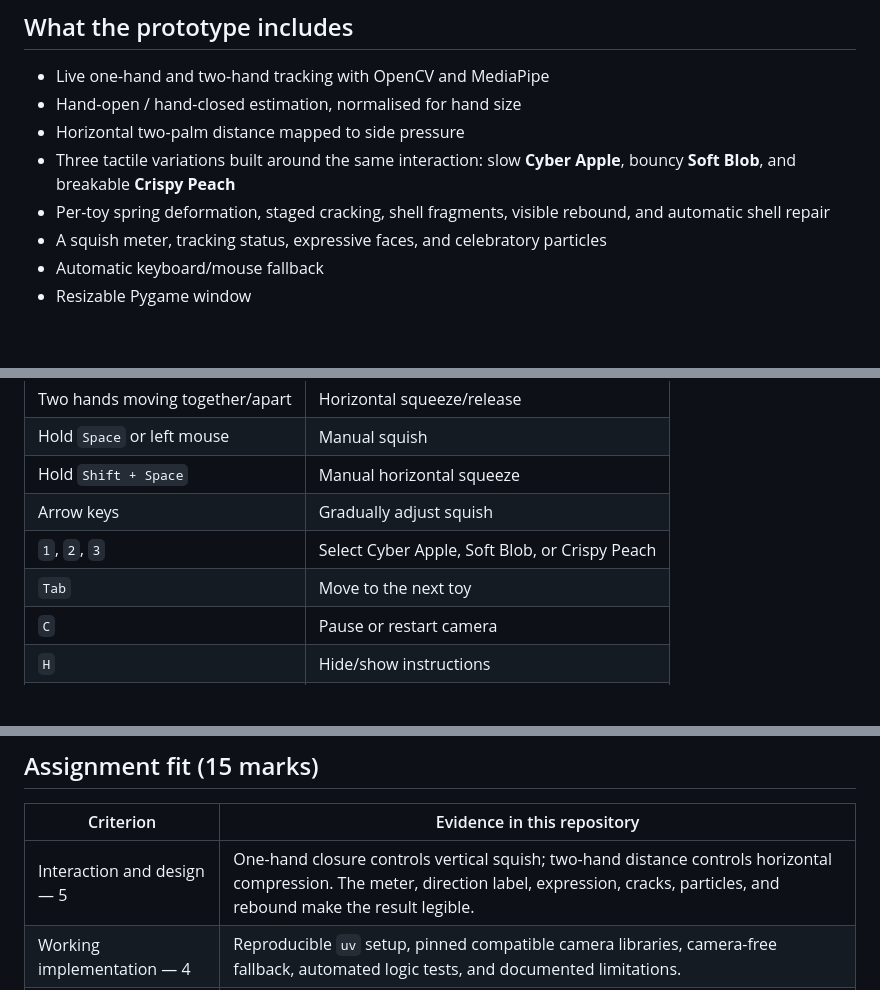
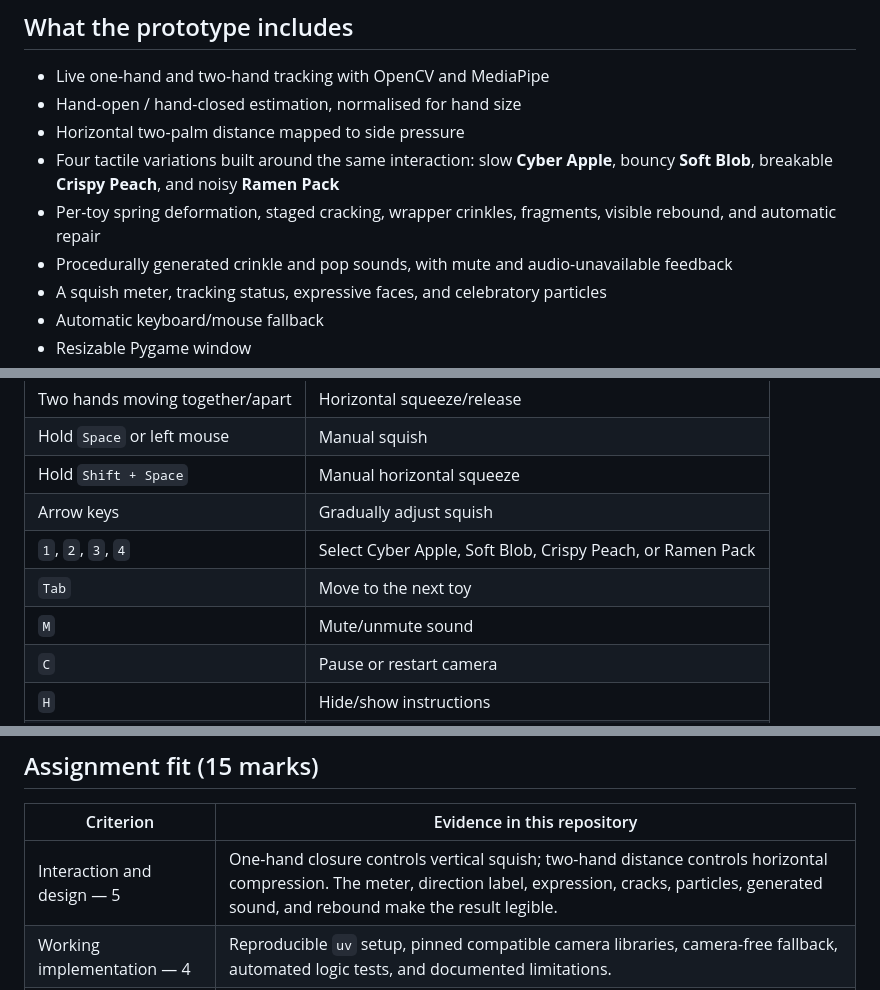
Before and after one commit to Only-SerenaLIN/SQUISH-interactive-experience, a Markdown page: README.md, 3 parts joined by grey strips. Drawn GitHub-style; blank space fills up the shorter version.

```diff
--- a/README.md
+++ b/README.md
@@ -29,8 +35,9 @@ The crispy variety has staged feedback: fine cracks appear under pressure, the s
 - Live one-hand and two-hand tracking with OpenCV and MediaPipe
 - Hand-open / hand-closed estimation, normalised for hand size
 - Horizontal two-palm distance mapped to side pressure
-- Three tactile variations built around the same interaction: slow **Cyber Apple**, bouncy **Soft Blob**, and breakable **Crispy Peach**
-- Per-toy spring deformation, staged cracking, shell fragments, visible rebound, and automatic shell repair
+- Four tactile variations built around the same interaction: slow **Cyber Apple**, bouncy **Soft Blob**, breakable **Crispy Peach**, and noisy **Ramen Pack**
+- Per-toy spring deformation, staged cracking, wrapper crinkles, fragments, visible rebound, and automatic repair
+- Procedurally generated crinkle and pop sounds, with mute and audio-unavailable feedback
 - A squish meter, tracking status, expressive faces, and celebratory particles
 - Automatic keyboard/mouse fallback
 - Resizable Pygame window
@@ -78,8 +85,9 @@ uv run python run_squish.py --no-camera
 | Hold `Space` or left mouse | Manual squish |
 | Hold `Shift + Space` | Manual horizontal squeeze |
 | Arrow keys | Gradually adjust squish |
-| `1`, `2`, `3` | Select Cyber Apple, Soft Blob, or Crispy Peach |
+| `1`, `2`, `3`, `4` | Select Cyber Apple, Soft Blob, Crispy Peach, or Ramen Pack |
 | `Tab` | Move to the next toy |
+| `M` | Mute/unmute sound |
 | `C` | Pause or restart camera |
 | `H` | Hide/show instructions |
 | `R` | Reset the current toy |
@@ -123,7 +133,7 @@ SQUISH/
 
 | Criterion | Evidence in this repository |
 |---|---|
-| Interaction and design — 5 | One-hand closure controls vertical squish; two-hand distance controls horizontal compression. The meter, direction label, expression, cracks, particles, and rebound make the result legible. |
+| Interaction and design — 5 | One-hand closure controls vertical squish; two-hand distance controls horizontal compression. The meter, direction label, expression, cracks, particles, generated sound, and rebound make the result legible. |
 | Working implementation — 4 | Reproducible `uv` setup, pinned compatible camera libraries, camera-free fallback, automated logic tests, and documented limitations. |
 | Usability and iteration — 3 | Visible controls, camera status, reset/quit paths, denied-camera fallback, and a trial procedure in `PROCESS.md`. **The real user trial is still required.** |
 | Process and communication — 3 | README screenshots, process decisions, AI-use record, credits, and a multi-commit Git history. |
```
Also changed, not shown: other parts of README.md (+9 -1 lines), CREDITS.md (+1 -1 lines), PROCESS.md (+17 -7 lines), docs/ramen-burst-preview.png (added), docs/ramen-preview.png (added), 4 other files.
